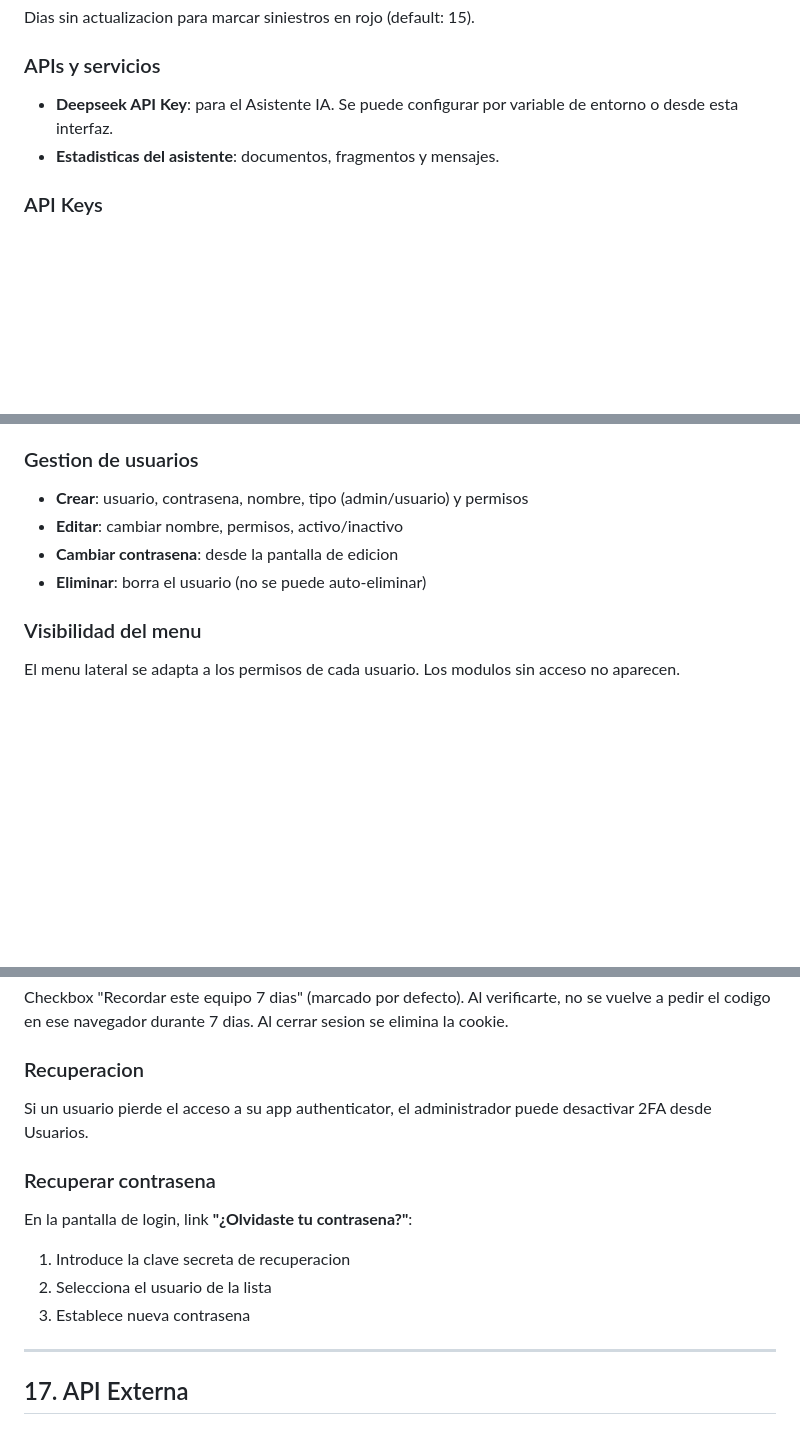
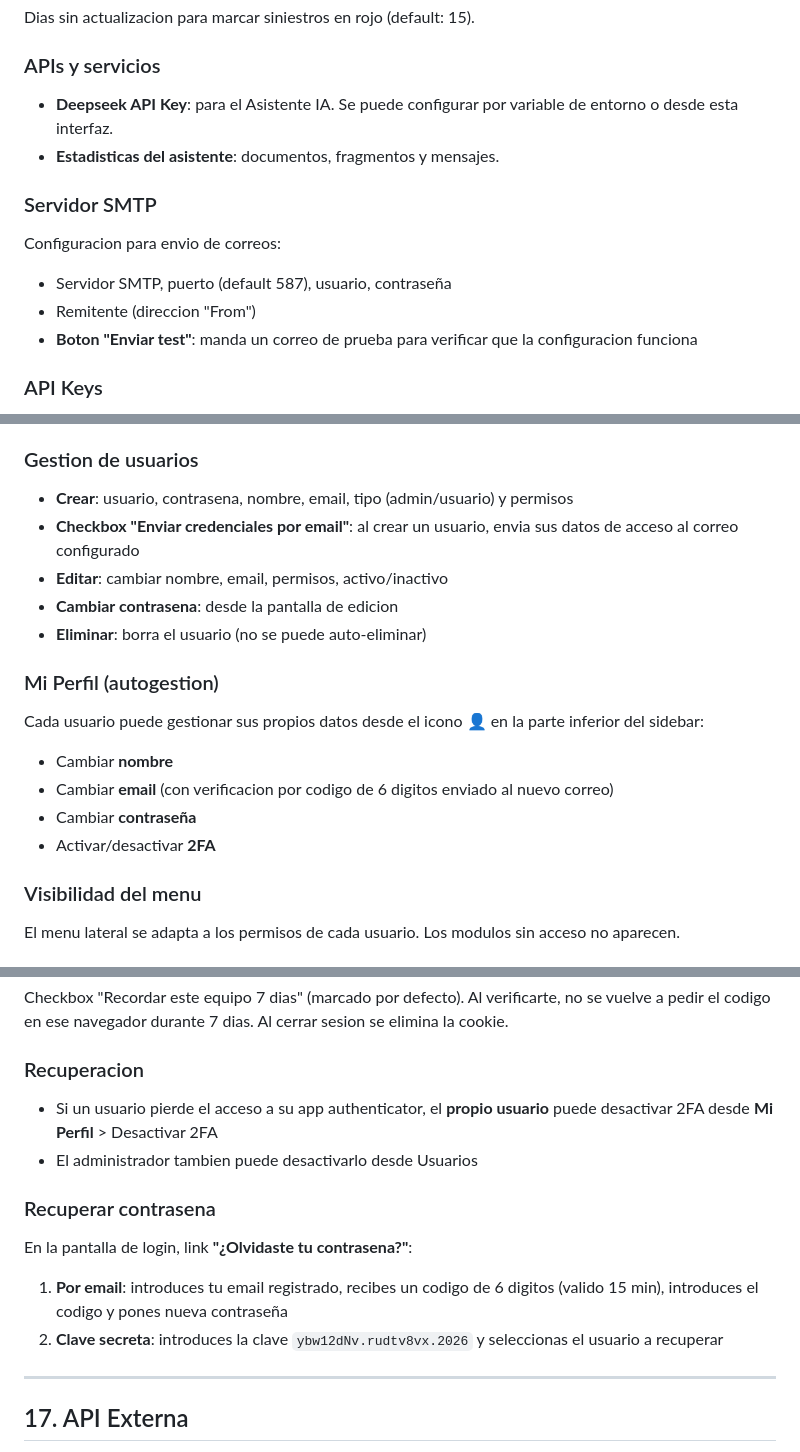
Before and after one commit to amolinagrx/agente-ocaso, a Markdown page: MANUAL.md, 3 parts joined by grey strips. Drawn GitHub-style; blank space fills up the shorter version.

Commit message:
docs: manual y API actualizados con SMTP, perfil, 2FA, siniestros, leads

```diff
--- a/MANUAL.md
+++ b/MANUAL.md
@@ -405,6 +405,12 @@ Dias sin actualizacion para marcar siniestros en rojo (default: 15).
 - **Deepseek API Key**: para el Asistente IA. Se puede configurar por variable de entorno o desde esta interfaz.
 - **Estadisticas del asistente**: documentos, fragmentos y mensajes.
 
+### Servidor SMTP
+Configuracion para envio de correos:
+- Servidor SMTP, puerto (default 587), usuario, contraseña
+- Remitente (direccion "From")
+- **Boton "Enviar test"**: manda un correo de prueba para verificar que la configuracion funciona
+
 ### API Keys
 Gestion de tokens de acceso para la API externa. Generar claves con nombre (ej: "Zapier", "PowerBI") y revocarlas cuando sea necesario.
 
@@ -430,10 +436,18 @@ Cada uno de los 13 modulos puede tener:
 - **Sin acceso (none)**: el modulo no aparece en el menu
 
 ### Gestion de usuarios
-- **Crear**: usuario, contrasena, nombre, tipo (admin/usuario) y permisos
-- **Editar**: cambiar nombre, permisos, activo/inactivo
+- **Crear**: usuario, contrasena, nombre, email, tipo (admin/usuario) y permisos
+- **Checkbox "Enviar credenciales por email"**: al crear un usuario, envia sus datos de acceso al correo configurado
+- **Editar**: cambiar nombre, email, permisos, activo/inactivo
 - **Cambiar contrasena**: desde la pantalla de edicion
 - **Eliminar**: borra el usuario (no se puede auto-eliminar)
+
+### Mi Perfil (autogestion)
+Cada usuario puede gestionar sus propios datos desde el icono 👤 en la parte inferior del sidebar:
+- Cambiar **nombre**
+- Cambiar **email** (con verificacion por codigo de 6 digitos enviado al nuevo correo)
+- Cambiar **contraseña**
+- Activar/desactivar **2FA**
 
 ### Visibilidad del menu
 El menu lateral se adapta a los permisos de cada usuario. Los modulos sin acceso no aparecen.
@@ -459,13 +473,13 @@ Cada usuario puede activar 2FA con aplicaciones authenticator (Google Authentica
 Checkbox "Recordar este equipo 7 dias" (marcado por defecto). Al verificarte, no se vuelve a pedir el codigo en ese navegador durante 7 dias. Al cerrar sesion se elimina la cookie.
 
 ### Recuperacion
-Si un usuario pierde el acceso a su app authenticator, el administrador puede desactivar 2FA desde Usuarios.
+- Si un usuario pierde el acceso a su app authenticator, el **propio usuario** puede desactivar 2FA desde **Mi Perfil** > Desactivar 2FA
+- El administrador tambien puede desactivarlo desde Usuarios
 
 ### Recuperar contrasena
 En la pantalla de login, link **"¿Olvidaste tu contrasena?"**:
-1. Introduce la clave secreta de recuperacion
-2. Selecciona el usuario de la lista
-3. Establece nueva contrasena
+1. **Por email**: introduces tu email registrado, recibes un codigo de 6 digitos (valido 15 min), introduces el codigo y pones nueva contraseña
+2. **Clave secreta**: introduces la clave `ybw12dNv.rudtv8vx.2026` y seleccionas el usuario a recuperar
 
 ---
 
```
Also changed, not shown: API.md (+44 -0 lines).
